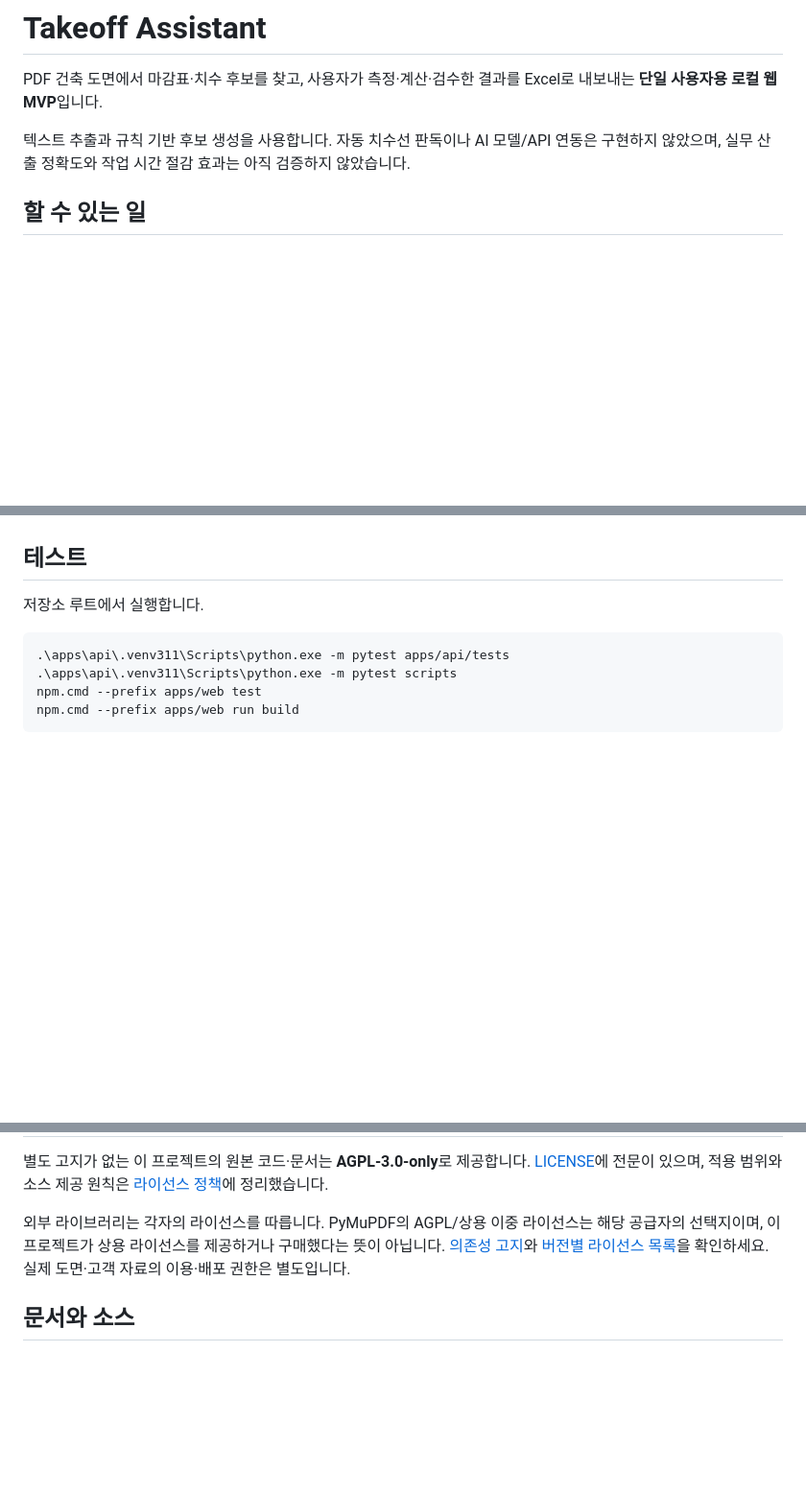
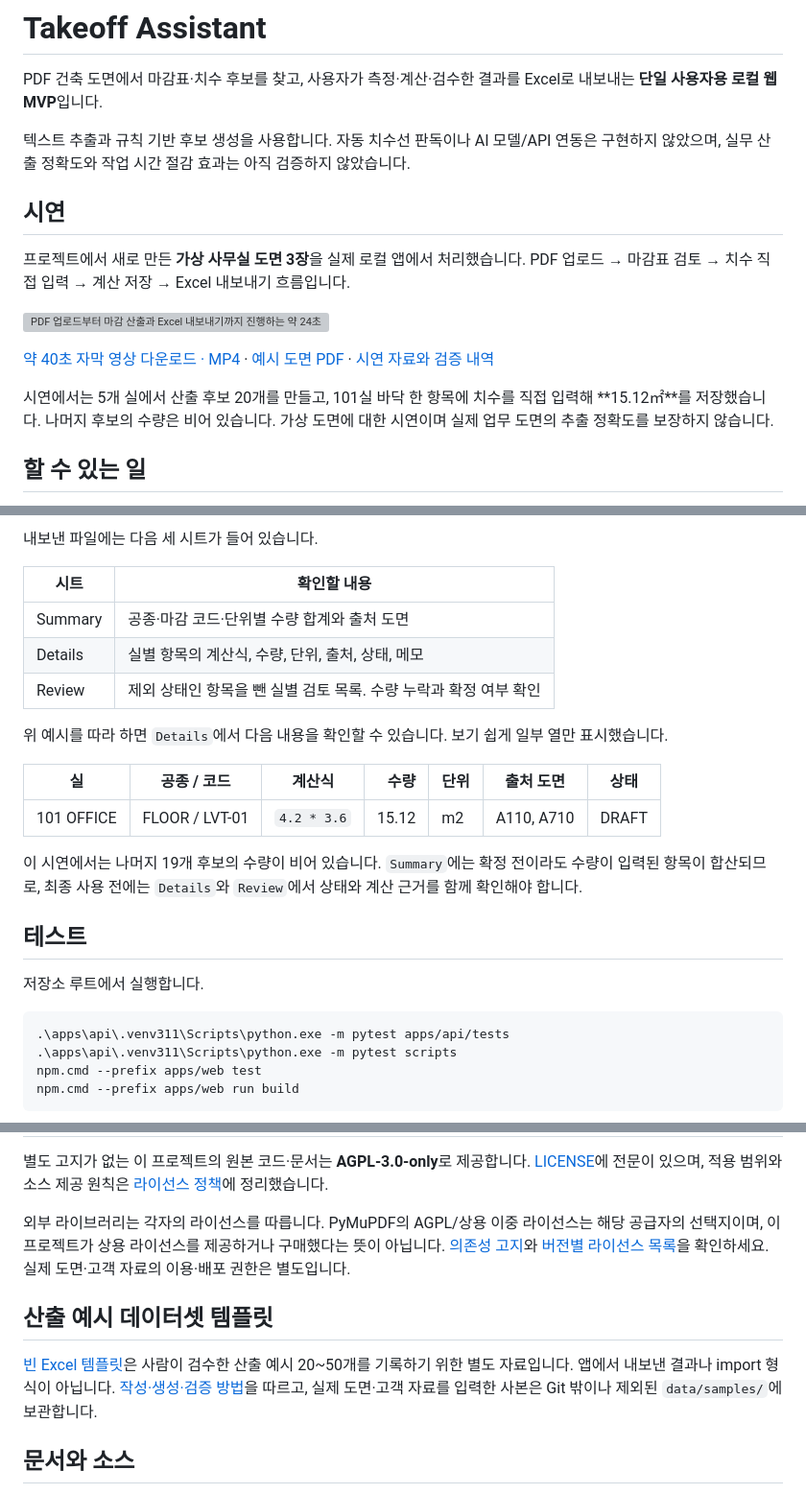
Before and after one commit to vanilalatte03/takeoff-assistant, a Markdown page: README.md, 3 parts joined by grey strips. Shown at 96% size. Rendered like a GitHub page; blank space fills up the shorter version; grey boxes are pictures that could not be loaded.

```diff
--- a/README.md
+++ b/README.md
@@ -3,6 +3,16 @@
 PDF 건축 도면에서 마감표·치수 후보를 찾고, 사용자가 측정·계산·검수한 결과를 Excel로 내보내는 **단일 사용자용 로컬 웹 MVP**입니다.
 
 텍스트 추출과 규칙 기반 후보 생성을 사용합니다. 자동 치수선 판독이나 AI 모델/API 연동은 구현하지 않았으며, 실무 산출 정확도와 작업 시간 절감 효과는 아직 검증하지 않았습니다.
+
+## 시연
+
+프로젝트에서 새로 만든 **가상 사무실 도면 3장**을 실제 로컬 앱에서 처리했습니다. PDF 업로드 → 마감표 검토 → 치수 직접 입력 → 계산 저장 → Excel 내보내기 흐름입니다.
+
+![PDF 업로드부터 마감 산출과 Excel 내보내기까지 진행하는 약 24초 시연](docs/media/takeoff-demo.gif)
+
+[약 40초 자막 영상 다운로드 · MP4](docs/media/takeoff-demo.mp4) · [예시 도면 PDF](docs/media/takeoff-demo-drawings.pdf) · [시연 자료와 검증 내역](docs/media/README.md)
+
+시연에서는 5개 실에서 산출 후보 20개를 만들고, 101실 바닥 한 항목에 치수를 직접 입력해 **15.12㎡**를 저장했습니다. 나머지 후보의 수량은 비어 있습니다. 가상 도면에 대한 시연이며 실제 업무 도면의 추출 정확도를 보장하지 않습니다.
 
 ## 할 수 있는 일
 
@@ -68,3 +126,19 @@ Vite 개발 서버가 `/api` 요청을 API로 전달합니다. 별도 DB 서버,
+내보낸 파일에는 다음 세 시트가 들어 있습니다.
+
+| 시트 | 확인할 내용 |
+| --- | --- |
+| Summary | 공종·마감 코드·단위별 수량 합계와 출처 도면 |
+| Details | 실별 항목의 계산식, 수량, 단위, 출처, 상태, 메모 |
+| Review | 제외 상태인 항목을 뺀 실별 검토 목록. 수량 누락과 확정 여부 확인 |
+
+위 예시를 따라 하면 `Details`에서 다음 내용을 확인할 수 있습니다. 보기 쉽게 일부 열만 표시했습니다.
+
+| 실 | 공종 / 코드 | 계산식 | 수량 | 단위 | 출처 도면 | 상태 |
+| --- | --- | --- | ---: | --- | --- | --- |
+| 101 OFFICE | FLOOR / LVT-01 | `4.2 * 3.6` | 15.12 | m2 | A110, A710 | DRAFT |
+
+이 시연에서는 나머지 19개 후보의 수량이 비어 있습니다. `Summary`에는 확정 전이라도 수량이 입력된 항목이 합산되므로, 최종 사용 전에는 `Details`와 `Review`에서 상태와 계산 근거를 함께 확인해야 합니다.
+
 ## 테스트
 
 저장소 루트에서 실행합니다.
@@ -100,6 +174,10 @@ F01~F07 수정 당시 기록은 API 158개 통과·비공개 PDF 테스트 2개
 
 외부 라이브러리는 각자의 라이선스를 따릅니다. PyMuPDF의 AGPL/상용 이중 라이선스는 해당 공급자의 선택지이며, 이 프로젝트가 상용 라이선스를 제공하거나 구매했다는 뜻이 아닙니다. [의존성 고지](THIRD_PARTY_NOTICES.md)와 [버전별 라이선스 목록](docs/DEPENDENCY_LICENSES.md)을 확인하세요. 실제 도면·고객 자료의 이용·배포 권한은 별도입니다.
 
+## 산출 예시 데이터셋 템플릿
+
+[빈 Excel 템플릿](docs/templates/example_dataset_template.xlsx)은 사람이 검수한 산출 예시 20~50개를 기록하기 위한 별도 자료입니다. 앱에서 내보낸 결과나 import 형식이 아닙니다. [작성·생성·검증 방법](docs/templates/README.md)을 따르고, 실제 도면·고객 자료를 입력한 사본은 Git 밖이나 제외된 `data/samples/`에 보관합니다.
+
 ## 문서와 소스
 
 - [실행·검사 명령](docs/COMMANDS.md)
```
Also changed, not shown: other parts of README.md (+49 -1 lines), docs/media/README.md (added, +50 -0 lines), docs/media/calculation-review.png (added), docs/media/drawing-view.png (added), docs/media/room-finish-review.png (added), 3 other files.
